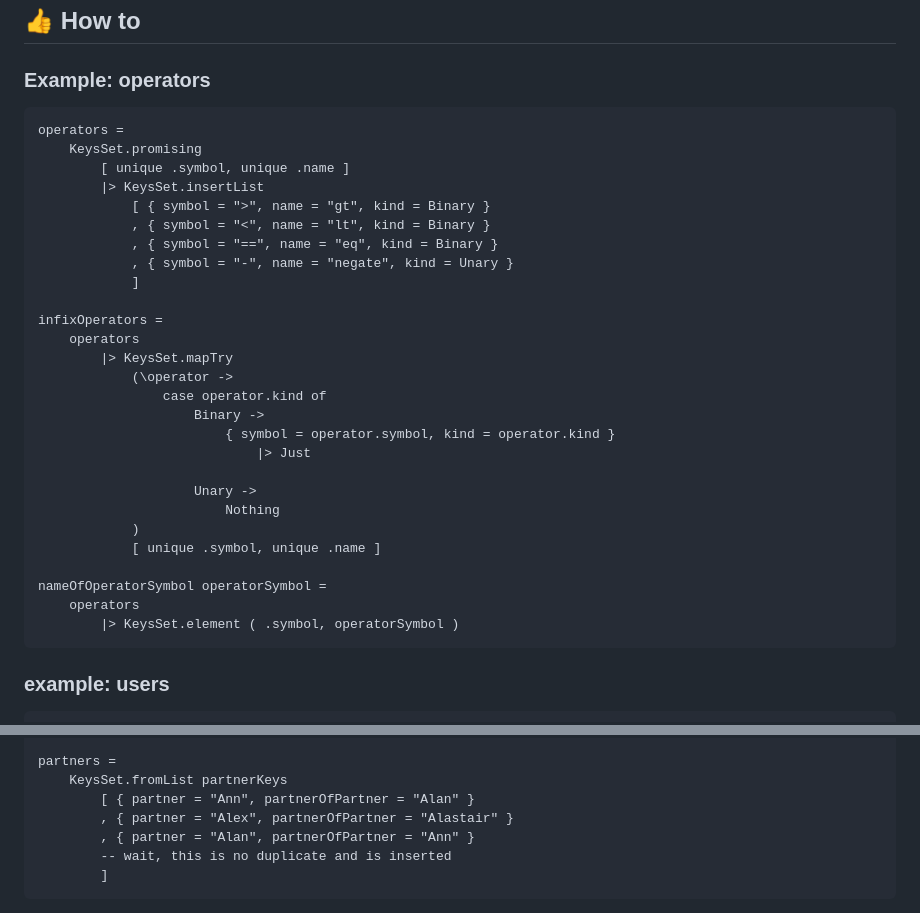
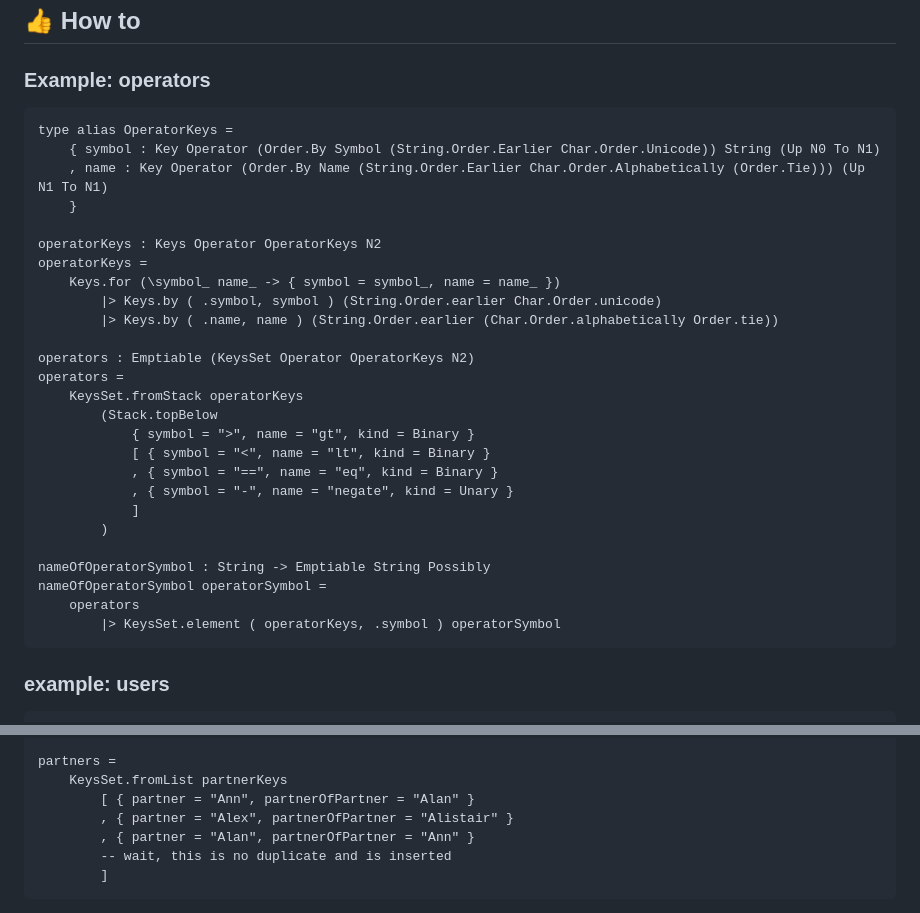
Before and after one commit to lue-bird/elm-keysset, a Markdown page: README.md, 2 parts joined by grey strips. GitHub-like rendering.

Commit message:
readme examples update

````diff
--- a/README.md
+++ b/README.md
@@ -211,33 +211,32 @@ With a key and an aspect to check for matches, you can find the matching element
 ### Example: operators
 
 ```elm
+type alias OperatorKeys =
+    { symbol : Key Operator (Order.By Symbol (String.Order.Earlier Char.Order.Unicode)) String (Up N0 To N1)
+    , name : Key Operator (Order.By Name (String.Order.Earlier Char.Order.Alphabetically (Order.Tie))) (Up N1 To N1)
+    }
+
+operatorKeys : Keys Operator OperatorKeys N2
+operatorKeys =
+    Keys.for (\symbol_ name_ -> { symbol = symbol_, name = name_ })
+        |> Keys.by ( .symbol, symbol ) (String.Order.earlier Char.Order.unicode)
+        |> Keys.by ( .name, name ) (String.Order.earlier (Char.Order.alphabetically Order.tie))
+
+operators : Emptiable (KeysSet Operator OperatorKeys N2)
 operators =
-    KeysSet.promising
-        [ unique .symbol, unique .name ]
-        |> KeysSet.insertList
-            [ { symbol = ">", name = "gt", kind = Binary }
-            , { symbol = "<", name = "lt", kind = Binary }
+    KeysSet.fromStack operatorKeys
+        (Stack.topBelow
+            { symbol = ">", name = "gt", kind = Binary }
+            [ { symbol = "<", name = "lt", kind = Binary }
             , { symbol = "==", name = "eq", kind = Binary }
             , { symbol = "-", name = "negate", kind = Unary }
             ]
+        )
 
-infixOperators =
-    operators
-        |> KeysSet.mapTry
-            (\operator ->
-                case operator.kind of
-                    Binary ->
-                        { symbol = operator.symbol, kind = operator.kind }
-                            |> Just
-
-                    Unary ->
-                        Nothing
-            )
-            [ unique .symbol, unique .name ]
-
+nameOfOperatorSymbol : String -> Emptiable String Possibly
 nameOfOperatorSymbol operatorSymbol =
     operators
-        |> KeysSet.element ( .symbol, operatorSymbol )
+        |> KeysSet.element ( operatorKeys, .symbol ) operatorSymbol
 ```
 
 ### example: users
@@ -388,7 +387,7 @@ partnerKeys =
 partners =
     KeysSet.fromList partnerKeys
         [ { partner = "Ann", partnerOfPartner = "Alan" }
-        , { partner = "Alex", partnerOfPartner = "Alastair" }
+        , { partner = "Alex", partnerOfPartner = "Alistair" }
         , { partner = "Alan", partnerOfPartner = "Ann" }
         -- wait, this is no duplicate and is inserted
         ]
````
